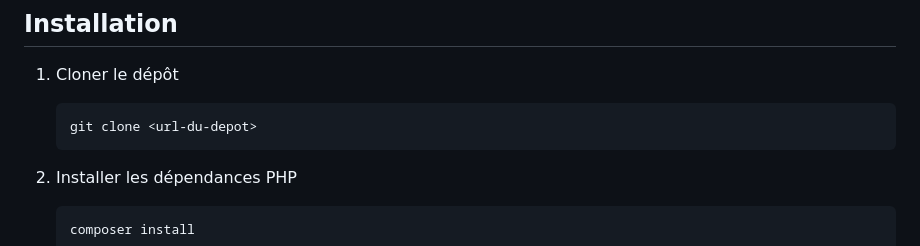
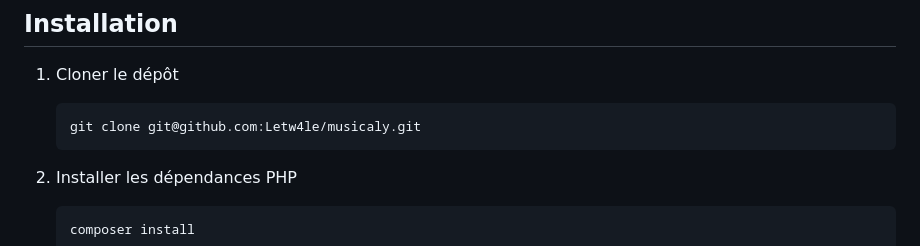
Before and after one commit to Letw4le/musicaly, a Markdown page: README.md, the part around the change. GitHub-like rendering.

````diff
--- a/README.md
+++ b/README.md
@@ -40,7 +40,7 @@ Le projet suit une architecture **MVC** (Modèle-Vue-Contrôleur) :
 1. Cloner le dépôt
 
    ```bash
-   git clone <url-du-depot>
+   git clone git@github.com:Letw4le/musicaly.git
    ```
 
 2. Installer les dépendances PHP
````
